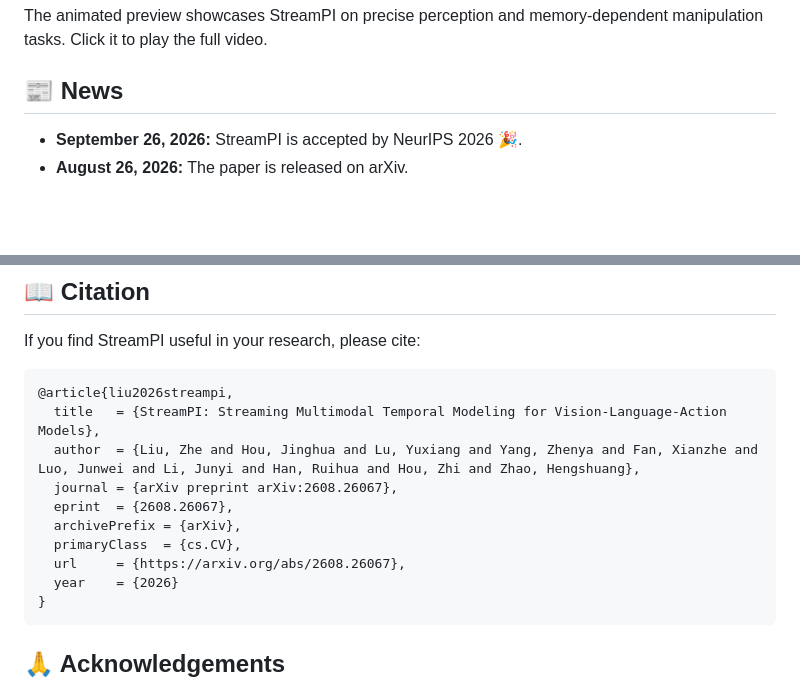
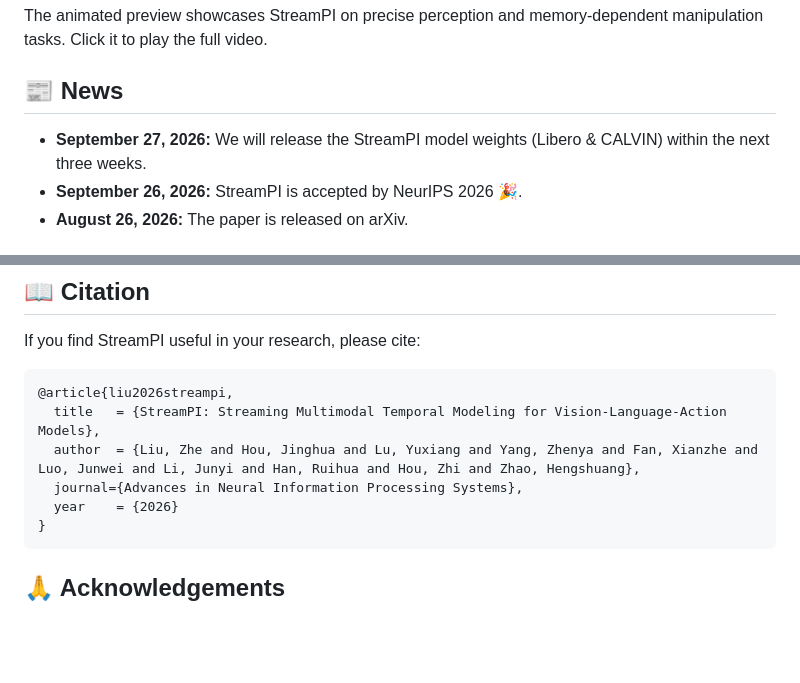
Before and after one commit to hku-sail/StreamPI, a Markdown page: README.md, 2 parts joined by grey strips. Drawn GitHub-style; blank space fills up the shorter version.

Commit message:
update the citation of StreamPI

````diff
--- a/README.md
+++ b/README.md
@@ -74,7 +74,7 @@ Single-frame Vision-Language-Action (VLA) models such as $\pi_{0.5}$ cannot reta
 The animated preview showcases StreamPI on precise perception and memory-dependent manipulation tasks. Click it to play the full video.
 
 ## 📰 News
-
+- **September 27, 2026:** We will release the StreamPI model weights (Libero & CALVIN) within the next three weeks.
 - **September 26, 2026:** StreamPI is accepted by NeurIPS 2026 🎉.
 - **August 26, 2026:** The paper is released on arXiv.
 
@@ -381,11 +381,7 @@ If you find StreamPI useful in your research, please cite:
 @article{liu2026streampi,
   title   = {StreamPI: Streaming Multimodal Temporal Modeling for Vision-Language-Action Models},
   author  = {Liu, Zhe and Hou, Jinghua and Lu, Yuxiang and Yang, Zhenya and Fan, Xianzhe and Luo, Junwei and Li, Junyi and Han, Ruihua and Hou, Zhi and Zhao, Hengshuang},
-  journal = {arXiv preprint arXiv:2608.26067},
-  eprint  = {2608.26067},
-  archivePrefix = {arXiv},
-  primaryClass  = {cs.CV},
-  url     = {https://arxiv.org/abs/2608.26067},
+  journal={Advances in Neural Information Processing Systems},
   year    = {2026}
 }
 ```
````
